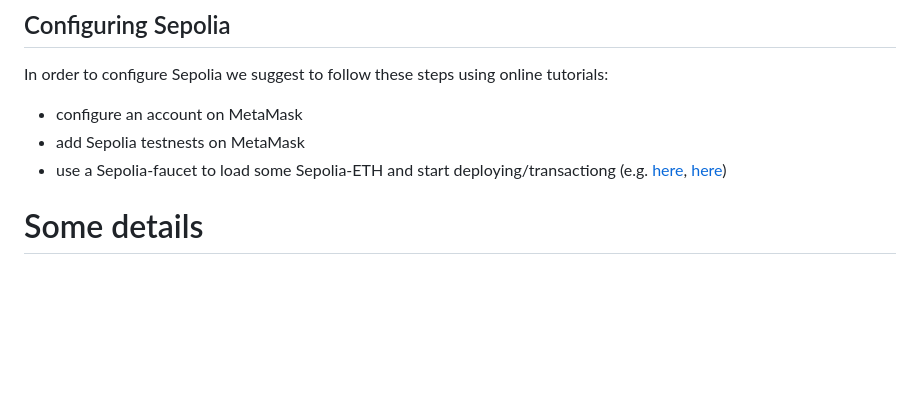
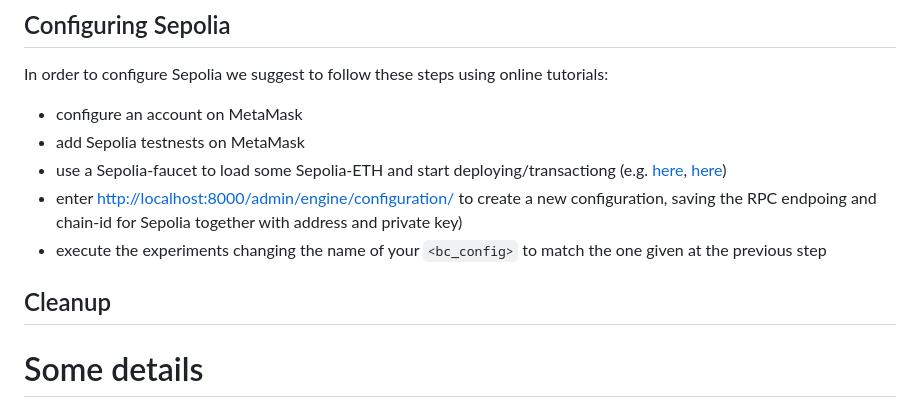
Before and after one commit to fspegni/choen, a Markdown page: README.md, the part around the change. Rendered like a GitHub page; blank space fills up the shorter version.

```diff
--- a/README.md
+++ b/README.md
@@ -66,6 +66,10 @@ In order to configure Sepolia we suggest to follow these steps using online tuto
 - configure an account on MetaMask
 - add Sepolia testnests on MetaMask
 - use a Sepolia-faucet to load some Sepolia-ETH and start deploying/transactiong (e.g. [here](https://cloud.google.com/application/web3/faucet/ethereum/sepolia), [here](https://sepolia-faucet.pk910.de/))
+- enter [http://localhost:8000/admin/engine/configuration/](http://localhost:8000/admin/engine/configuration/) to create a new configuration, saving the RPC endpoing and chain-id for Sepolia together with address and private key)
+- execute the experiments changing the name of your `<bc_config>` to match the one given at the previous step
+
+## Cleanup
 
 # Some details
 
```
